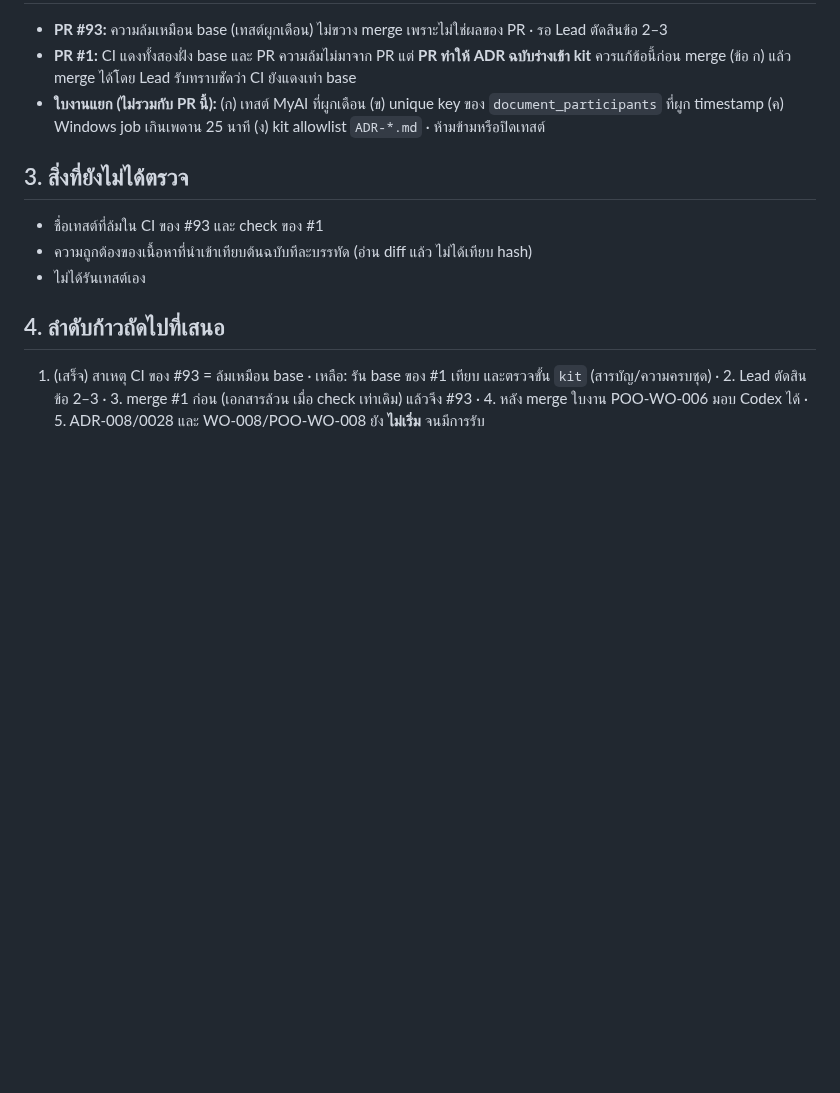
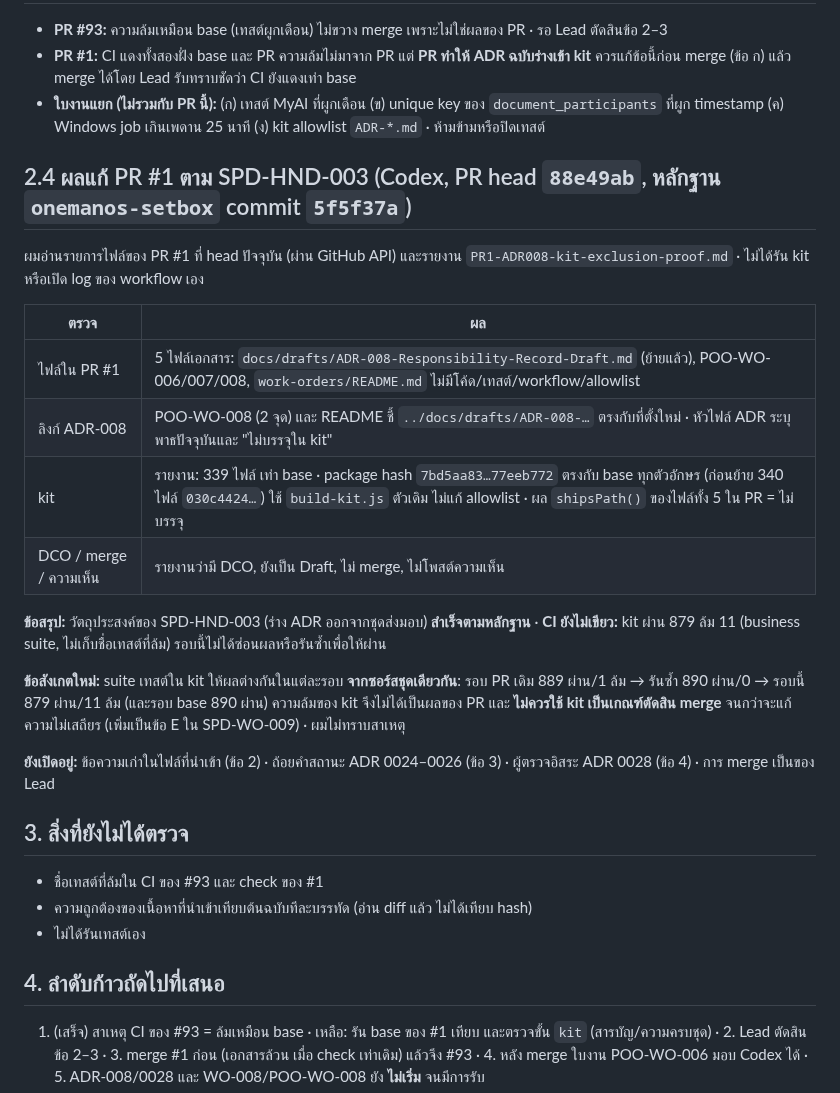
Before and after one commit to chatchailim/spadav5, a Markdown page: docs/work-orders/REVIEW-IMPORT-PRS-2026-10-01.md, the part around the change. Rendered like a GitHub page; blank space fills up the shorter version.

```diff
--- a/docs/work-orders/REVIEW-IMPORT-PRS-2026-10-01.md
+++ b/docs/work-orders/REVIEW-IMPORT-PRS-2026-10-01.md
@@ -56,6 +56,23 @@
 - **PR #1:** CI แดงทั้งสองฝั่ง base และ PR ความล้มไม่มาจาก PR แต่ **PR ทำให้ ADR ฉบับร่างเข้า kit** ควรแก้ข้อนี้ก่อน merge (ข้อ ก) แล้ว merge ได้โดย Lead รับทราบชัดว่า CI ยังแดงเท่า base
 - **ใบงานแยก (ไม่รวมกับ PR นี้):** (ก) เทสต์ MyAI ที่ผูกเดือน (ข) unique key ของ `document_participants` ที่ผูก timestamp (ค) Windows job เกินเพดาน 25 นาที (ง) kit allowlist `ADR-*.md` · ห้ามข้ามหรือปิดเทสต์
 
+## 2.4 ผลแก้ PR #1 ตาม SPD-HND-003 (Codex, PR head `88e49ab`, หลักฐาน `onemanos-setbox` commit `5f5f37a`)
+
+ผมอ่านรายการไฟล์ของ PR #1 ที่ head ปัจจุบัน (ผ่าน GitHub API) และรายงาน `PR1-ADR008-kit-exclusion-proof.md` · ไม่ได้รัน kit หรือเปิด log ของ workflow เอง
+
+| ตรวจ | ผล |
+|---|---|
+| ไฟล์ใน PR #1 | 5 ไฟล์เอกสาร: `docs/drafts/ADR-008-Responsibility-Record-Draft.md` (ย้ายแล้ว), POO-WO-006/007/008, `work-orders/README.md` ไม่มีโค้ด/เทสต์/workflow/allowlist |
+| ลิงก์ ADR-008 | POO-WO-008 (2 จุด) และ README ชี้ `../docs/drafts/ADR-008-…` ตรงกับที่ตั้งใหม่ · หัวไฟล์ ADR ระบุพาธปัจจุบันและ "ไม่บรรจุใน kit" |
+| kit | รายงาน: 339 ไฟล์ เท่า base · package hash `7bd5aa83…77eeb772` ตรงกับ base ทุกตัวอักษร (ก่อนย้าย 340 ไฟล์ `030c4424…`) ใช้ `build-kit.js` ตัวเดิม ไม่แก้ allowlist · ผล `shipsPath()` ของไฟล์ทั้ง 5 ใน PR = ไม่บรรจุ |
+| DCO / merge / ความเห็น | รายงานว่ามี DCO, ยังเป็น Draft, ไม่ merge, ไม่โพสต์ความเห็น |
+
+**ข้อสรุป:** วัตถุประสงค์ของ SPD-HND-003 (ร่าง ADR ออกจากชุดส่งมอบ) **สำเร็จตามหลักฐาน** · **CI ยังไม่เขียว:** kit ผ่าน 879 ล้ม 11 (business suite, ไม่เก็บชื่อเทสต์ที่ล้ม) รอบนี้ไม่ได้ซ่อนผลหรือรันซ้ำเพื่อให้ผ่าน
+
+**ข้อสังเกตใหม่:** suite เทสต์ใน kit ให้ผลต่างกันในแต่ละรอบ **จากซอร์สชุดเดียวกัน**: รอบ PR เดิม 889 ผ่าน/1 ล้ม → รันซ้ำ 890 ผ่าน/0 → รอบนี้ 879 ผ่าน/11 ล้ม (และรอบ base 890 ผ่าน) ความล้มของ kit จึงไม่ได้เป็นผลของ PR และ **ไม่ควรใช้ kit เป็นเกณฑ์ตัดสิน merge** จนกว่าจะแก้ความไม่เสถียร (เพิ่มเป็นข้อ E ใน SPD-WO-009) · ผมไม่ทราบสาเหตุ
+
+**ยังเปิดอยู่:** ข้อความเก่าในไฟล์ที่นำเข้า (ข้อ 2) · ถ้อยคำสถานะ ADR 0024–0026 (ข้อ 3) · ผู้ตรวจอิสระ ADR 0028 (ข้อ 4) · การ merge เป็นของ Lead
+
 ## 3. สิ่งที่ยังไม่ได้ตรวจ
 
 - ชื่อเทสต์ที่ล้มใน CI ของ #93 และ check ของ #1
```
Also changed, not shown: docs/INDEX.md (+2 -2 lines), docs/work-orders/WO-PROPOSAL-CI-STABILITY-2026-10-01.md (+3 -1 lines).
